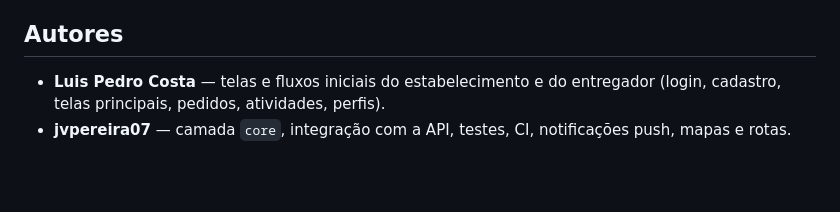
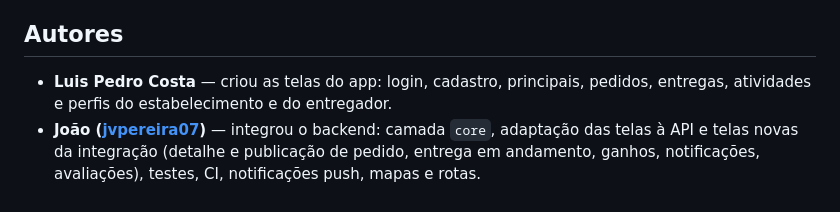
Before and after one commit to luis-pedro/uaiou, a Markdown page: README.md, the part around the change. Drawn GitHub-style; blank space fills up the shorter version.

Commit message:
docs: resultado da verificação no ADR 0001 e autoria das telas
Registra analyze limpo e 246/246 testes verdes, com o aviso do
flutter_map sobre os servidores públicos de tiles do OpenStreetMap, e
separa no README as telas criadas por cada autor.

Co-Authored-By: Claude Opus 5.5 <noreply@anthropic.com>

```diff
--- a/README.md
+++ b/README.md
@@ -90,5 +90,5 @@ Build de release **recusa HTTP** fora da rede local: se a URL não for HTTPS e n
 
 ## Autores
 
-- **Luis Pedro Costa** — telas e fluxos iniciais do estabelecimento e do entregador (login, cadastro, telas principais, pedidos, atividades, perfis).
-- **jvpereira07** — camada `core`, integração com a API, testes, CI, notificações push, mapas e rotas.
+- **Luis Pedro Costa** — criou as telas do app: login, cadastro, principais, pedidos, entregas, atividades e perfis do estabelecimento e do entregador.
+- **João ([jvpereira07](https://github.com/jvpereira07))** — integrou o backend: camada `core`, adaptação das telas à API e telas novas da integração (detalhe e publicação de pedido, entrega em andamento, ganhos, notificações, avaliações), testes, CI, notificações push, mapas e rotas.
```
Also changed, not shown: docs/decisions/0001-stack.md (+2 -0 lines).
